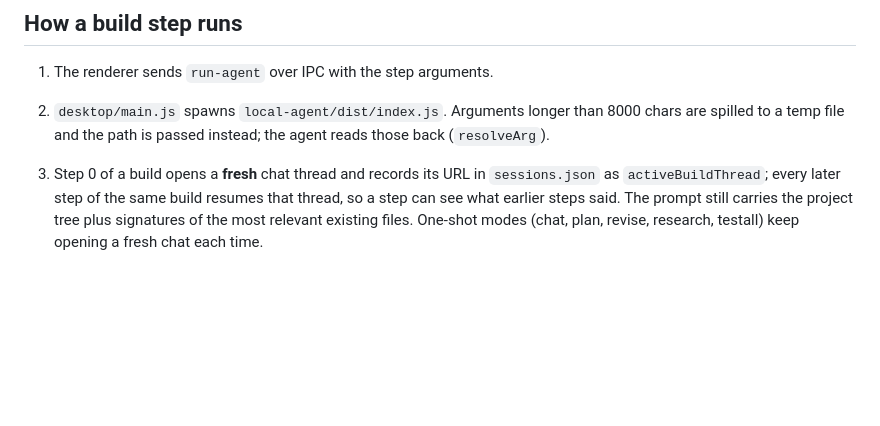
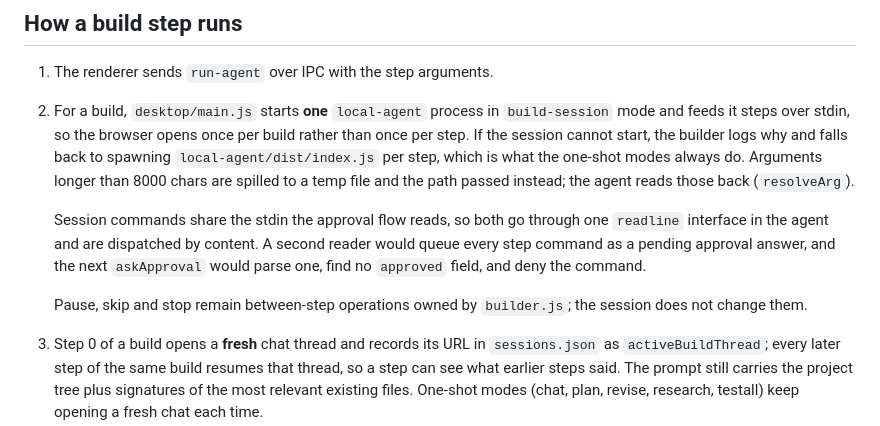
Before and after one commit to siddarth1872004/CloseNI, a Markdown page: README.md, the part around the change. Rendered like a GitHub page; blank space fills up the shorter version.

Commit message:
Document the build session

```diff
--- a/README.md
+++ b/README.md
@@ -62,9 +62,22 @@ to avoid touching the shipped ones), set `AGENT_PROVIDER_DIR`.
 ## How a build step runs
 
 1. The renderer sends `run-agent` over IPC with the step arguments.
-2. `desktop/main.js` spawns `local-agent/dist/index.js`. Arguments longer than
-   8000 chars are spilled to a temp file and the path is passed instead; the agent
-   reads those back (`resolveArg`).
+2. For a build, `desktop/main.js` starts **one** `local-agent` process in
+   `build-session` mode and feeds it steps over stdin, so the browser opens once
+   per build rather than once per step. If the session cannot start, the builder
+   logs why and falls back to spawning `local-agent/dist/index.js` per step,
+   which is what the one-shot modes always do. Arguments longer than 8000 chars
+   are spilled to a temp file and the path passed instead; the agent reads those
+   back (`resolveArg`).
+
+   Session commands share the stdin the approval flow reads, so both go through
+   one `readline` interface in the agent and are dispatched by content. A second
+   reader would queue every step command as a pending approval answer, and the
+   next `askApproval` would parse one, find no `approved` field, and deny the
+   command.
+
+   Pause, skip and stop remain between-step operations owned by `builder.js`;
+   the session does not change them.
 3. Step 0 of a build opens a **fresh** chat thread and records its URL in
    `sessions.json` as `activeBuildThread`; every later step of the same build
    resumes that thread, so a step can see what earlier steps said. The prompt
```
